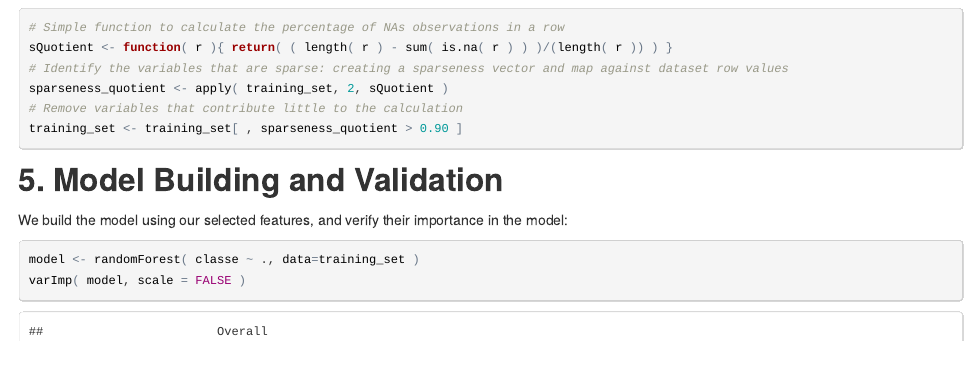
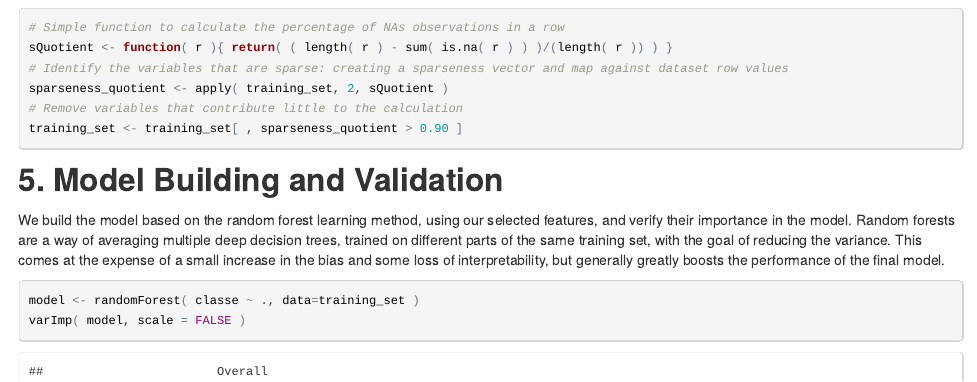
Before and after one commit to TDST/PracticalMachineLearning, an R Markdown document (Project.Rmd): the page in a window 1100 px wide, from 2930 px down. The pictures show the output file Project.html that the author committed with the source, opened offline.

Commit message:
Made a few editorial changes

````diff
--- a/Project.Rmd
+++ b/Project.Rmd
@@ -150,7 +150,7 @@ training_set <- training_set[ , sparseness_quotient > 0.90 ]
 
 ## 5. Model Building and Validation
 
-We build the model using our selected features, and verify their importance in the  model:
+We build the model based on the random forest learning method, using our selected features, and verify their importance in the  model. Random forests are a way of averaging multiple deep decision trees, trained on different parts of the same training set, with the goal of reducing the variance. This comes at the expense of a small increase in the bias and some loss of interpretability, but generally greatly boosts the performance of the final model.
 ```{r echo=TRUE}
 model <- randomForest( classe ~ ., data=training_set )
 varImp( model, scale = FALSE )
````
Also changed, not shown: Project.html, Project.pdf.
